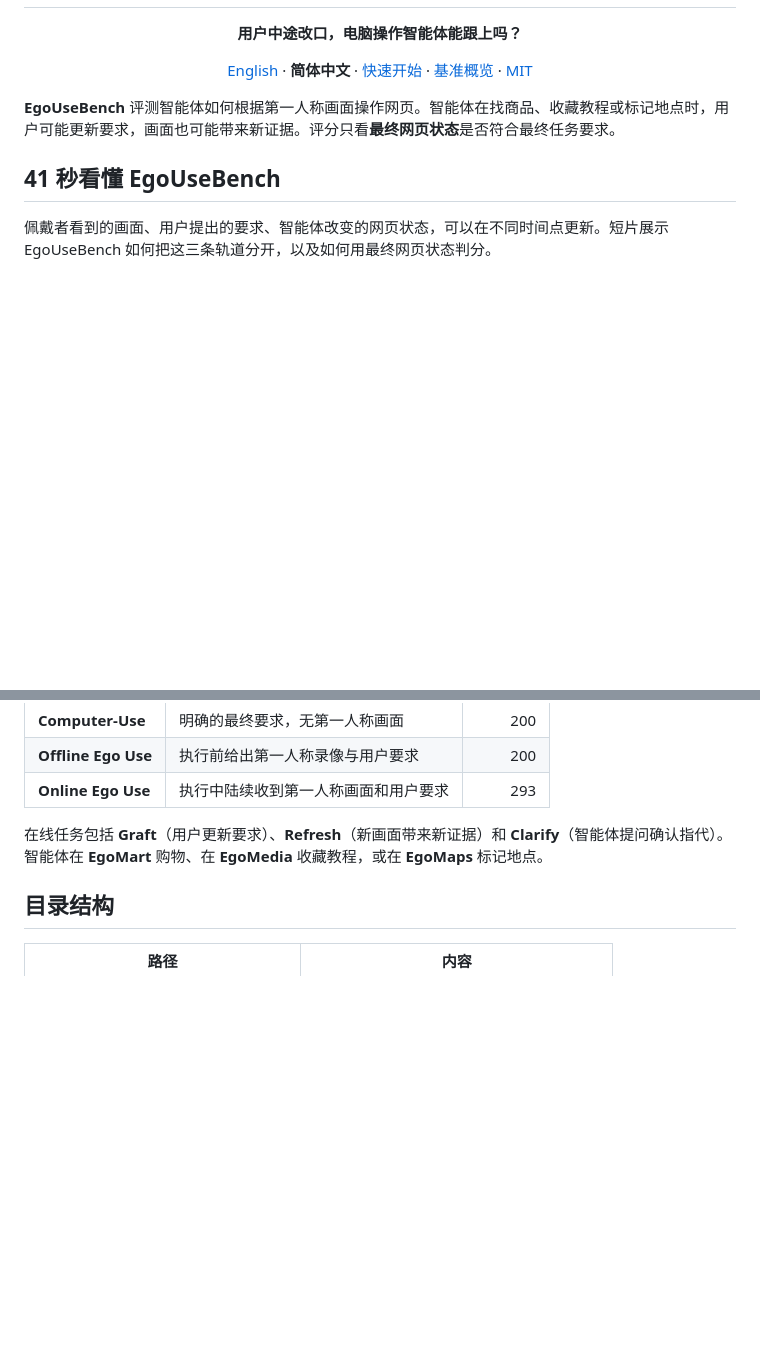
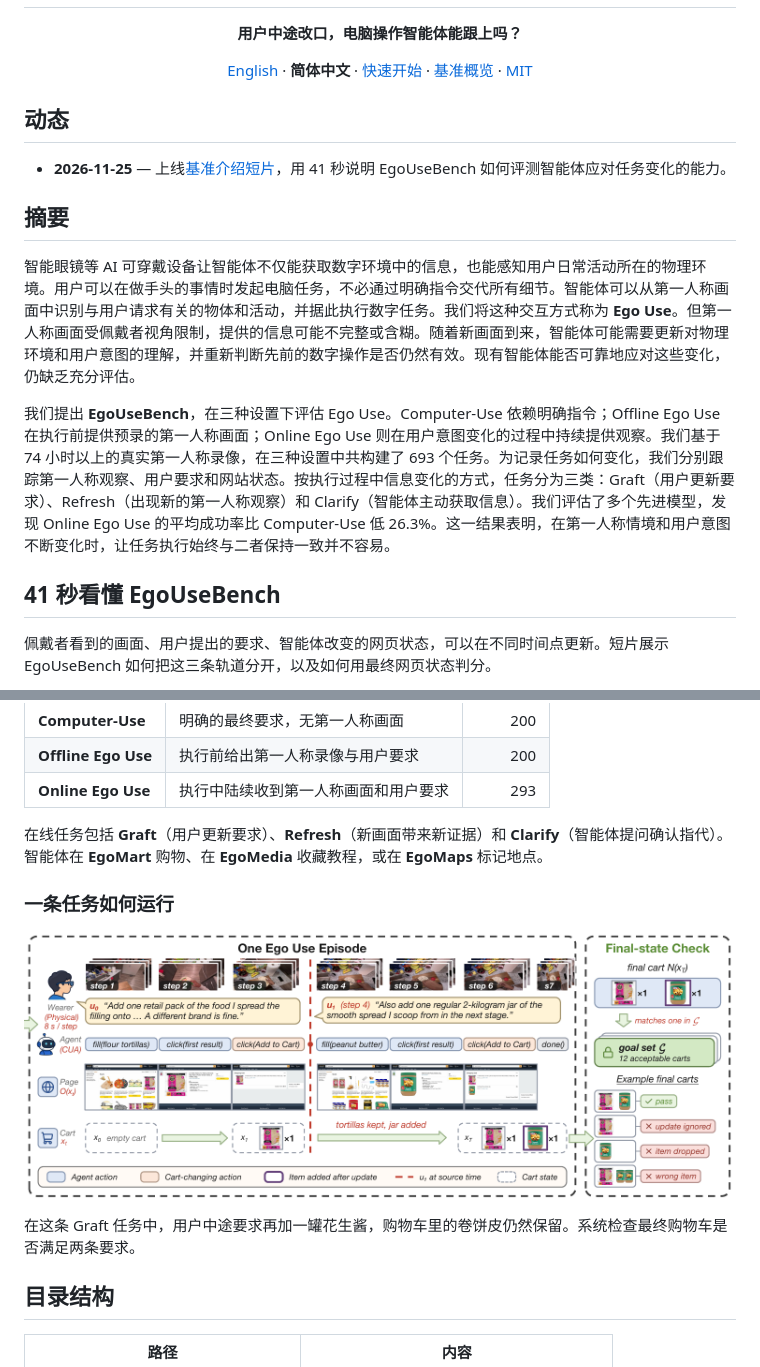
Before and after one commit to YurunChen/EgoUseBench, a Markdown page: README.zh-CN.md, 2 parts joined by grey strips. Drawn GitHub-style; pictures changed too: assets/egousebench-method.png (added); blank space fills up the shorter version.

```diff
--- a/README.zh-CN.md
+++ b/README.zh-CN.md
@@ -7,7 +7,15 @@
   <a href="#快速开始">快速开始</a> · <a href="#基准概览">基准概览</a> · <a href="LICENSE">MIT</a>
 </p>
 
-**EgoUseBench** 评测智能体如何根据第一人称画面操作网页。智能体在找商品、收藏教程或标记地点时，用户可能更新要求，画面也可能带来新证据。评分只看**最终网页状态**是否符合最终任务要求。
+## 动态
+
+- **2026-11-25** — 上线[基准介绍短片](#41-秒看懂-egousebench)，用 41 秒说明 EgoUseBench 如何评测智能体应对任务变化的能力。
+
+## 摘要
+
+智能眼镜等 AI 可穿戴设备让智能体不仅能获取数字环境中的信息，也能感知用户日常活动所在的物理环境。用户可以在做手头的事情时发起电脑任务，不必通过明确指令交代所有细节。智能体可以从第一人称画面中识别与用户请求有关的物体和活动，并据此执行数字任务。我们将这种交互方式称为 **Ego Use**。但第一人称画面受佩戴者视角限制，提供的信息可能不完整或含糊。随着新画面到来，智能体可能需要更新对物理环境和用户意图的理解，并重新判断先前的数字操作是否仍然有效。现有智能体能否可靠地应对这些变化，仍缺乏充分评估。
+
+我们提出 **EgoUseBench**，在三种设置下评估 Ego Use。Computer-Use 依赖明确指令；Offline Ego Use 在执行前提供预录的第一人称画面；Online Ego Use 则在用户意图变化的过程中持续提供观察。我们基于 74 小时以上的真实第一人称录像，在三种设置中共构建了 693 个任务。为记录任务如何变化，我们分别跟踪第一人称观察、用户要求和网站状态。按执行过程中信息变化的方式，任务分为三类：Graft（用户更新要求）、Refresh（出现新的第一人称观察）和 Clarify（智能体主动获取信息）。我们评估了多个先进模型，发现 Online Ego Use 的平均成功率比 Computer-Use 低 26.3%。这一结果表明，在第一人称情境和用户意图不断变化时，让任务执行始终与二者保持一致并不容易。
 
 ## 41 秒看懂 EgoUseBench
 
@@ -49,6 +57,12 @@ uv run egocua inspect-run <运行目录> --view score
 
 在线任务包括 **Graft**（用户更新要求）、**Refresh**（新画面带来新证据）和 **Clarify**（智能体提问确认指代）。智能体在 **EgoMart** 购物、在 **EgoMedia** 收藏教程，或在 **EgoMaps** 标记地点。
 
+### 一条任务如何运行
+
+[![方法图节选：第一人称画面、用户要求和购物车状态各自更新，最后按购物车终态判分。](assets/egousebench-method.png)](assets/egousebench-method.png)
+
+在这条 Graft 任务中，用户中途要求再加一罐花生酱，购物车里的卷饼皮仍然保留。系统检查最终购物车是否满足两条要求。
+
 ## 目录结构
 
 | 路径 | 内容 |
```
Also changed, not shown: README.md (+15 -1 lines).
